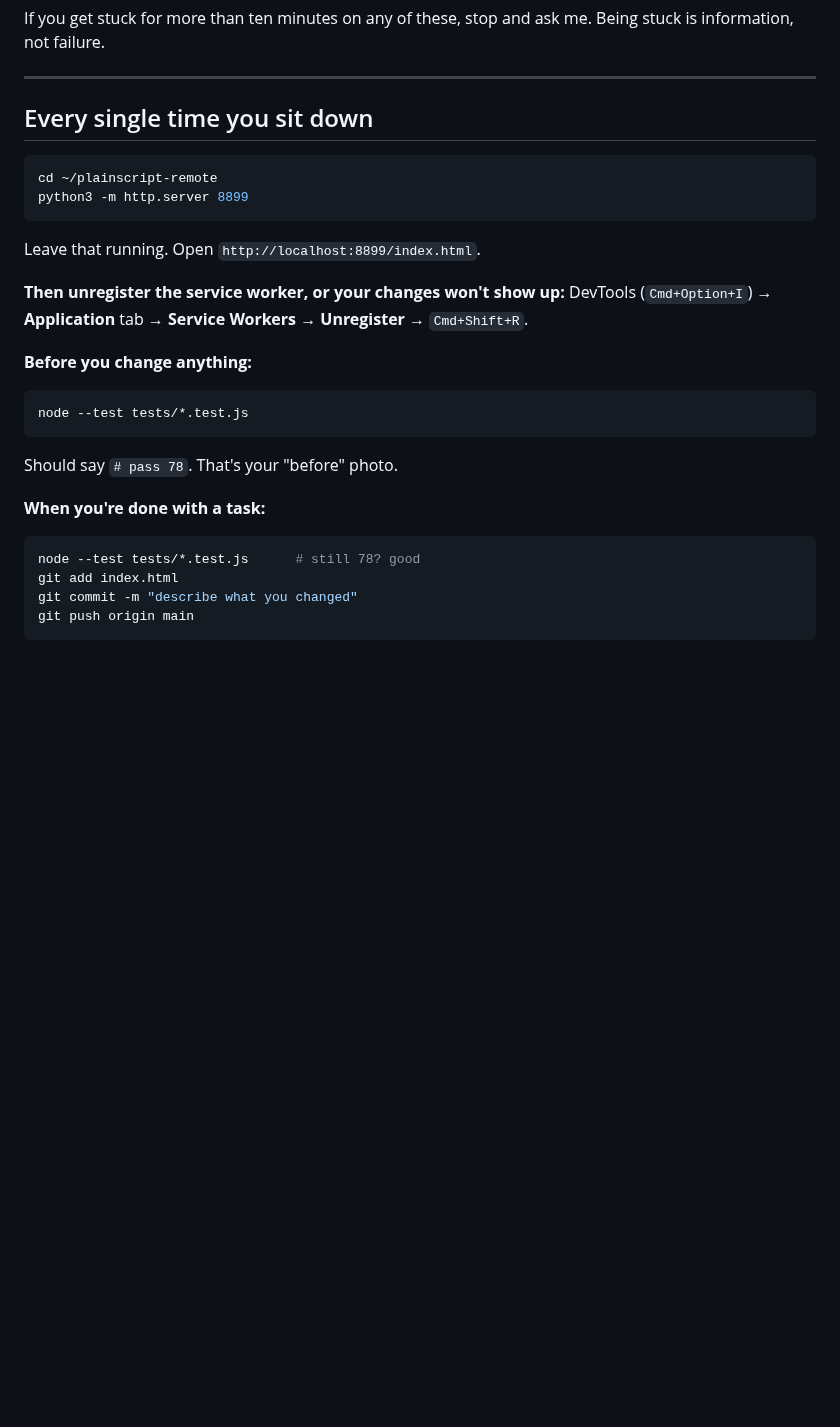
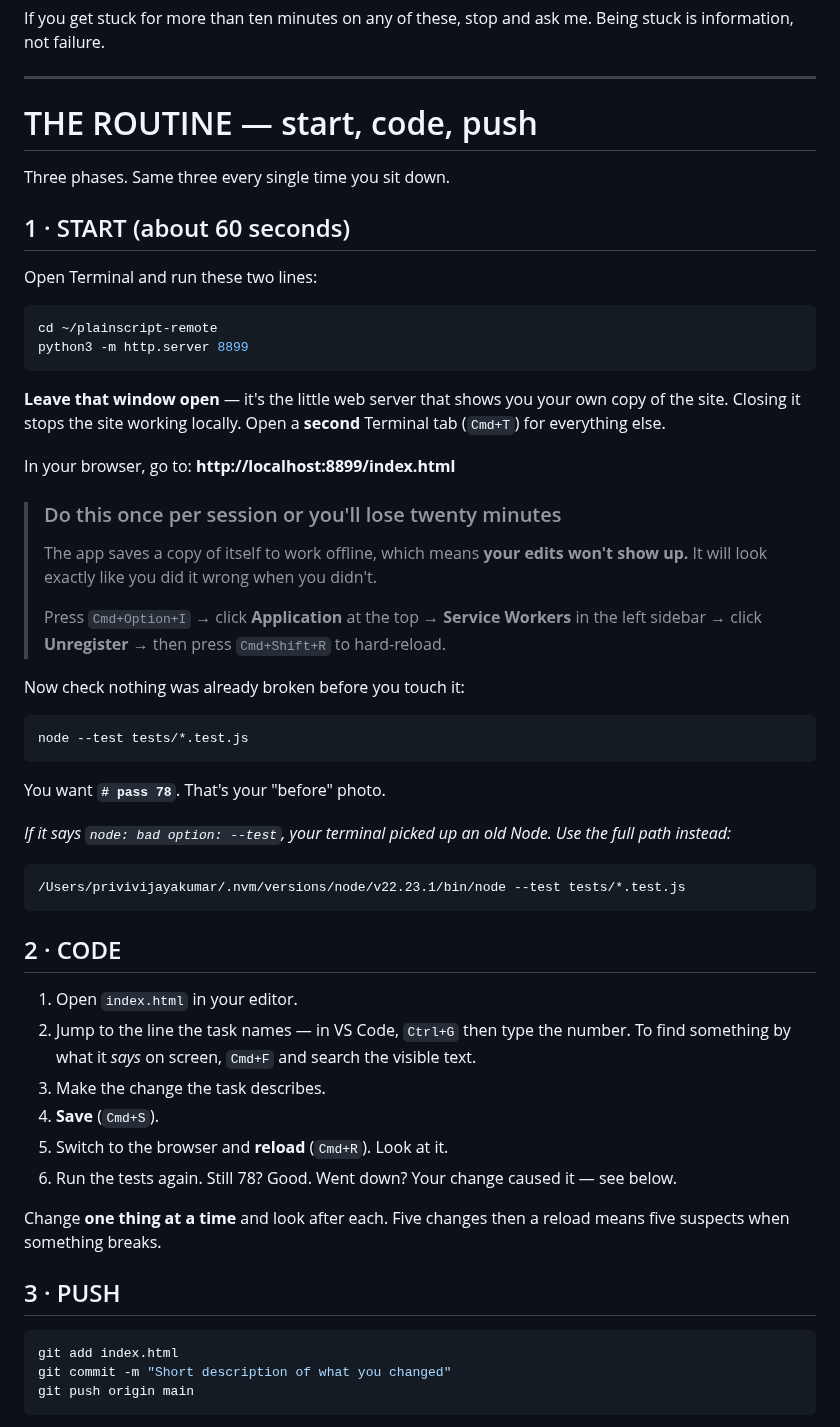
Before and after one commit to privi-doughnut/plainscript, a Markdown page: YOUR_TASKS.md, the part around one of its changes. GitHub-like rendering; blank space fills up the shorter version.

Commit message:
Restructure YOUR_TASKS.md around start / code / push
Privi asked for the routine spelled out explicitly. The setup instructions were
there but scattered through a single block that assumed he already knew which
parts were one-time and which were every-session.

Now three numbered phases with the commands in the order he types them, why
each git command exists in one line, the second-terminal-tab detail that is
obvious only if you already know it, and the fallback for when the shell picks
up an old Node — which happened to me twice in this project.

The service-worker step is called out in its own block because skipping it
makes correct edits look broken, which is the single most likely thing to make
a beginner think they did it wrong.

Adds a troubleshooting table keyed by symptom rather than by cause, since a
beginner knows what they observed, not what went wrong.

Co-Authored-By: Claude Opus 5 <noreply@anthropic.com>
Claude-Session: https://claude.ai/code/session_014eqXUJvxLdTx8SswpB6nc1

````diff
--- a/YOUR_TASKS.md
+++ b/YOUR_TASKS.md
@@ -9,28 +9,64 @@ information, not failure.
 
 ---
 
-## Every single time you sit down
+# THE ROUTINE — start, code, push
+
+Three phases. Same three every single time you sit down.
+
+## 1 · START (about 60 seconds)
+
+Open Terminal and run these two lines:
 
 ```sh
 cd ~/plainscript-remote
 python3 -m http.server 8899
 ```
-Leave that running. Open `http://localhost:8899/index.html`.
 
-**Then unregister the service worker, or your changes won't show up:**
-DevTools (`Cmd+Option+I`) → **Application** tab → **Service Workers** → **Unregister** → `Cmd+Shift+R`.
+**Leave that window open** — it's the little web server that shows you your own copy of the
+site. Closing it stops the site working locally. Open a **second** Terminal tab
+(`Cmd+T`) for everything else.
 
-**Before you change anything:**
+In your browser, go to: **http://localhost:8899/index.html**
+
+> ### Do this once per session or you'll lose twenty minutes
+> The app saves a copy of itself to work offline, which means **your edits won't show up.**
+> It will look exactly like you did it wrong when you didn't.
+>
+> Press `Cmd+Option+I` → click **Application** at the top → **Service Workers** in the left
+> sidebar → click **Unregister** → then press `Cmd+Shift+R` to hard-reload.
+
+Now check nothing was already broken before you touch it:
+
 ```sh
 node --test tests/*.test.js
 ```
-Should say `# pass 78`. That's your "before" photo.
 
-**When you're done with a task:**
+You want **`# pass 78`**. That's your "before" photo.
+
+*If it says `node: bad option: --test`, your terminal picked up an old Node. Use the full
+path instead:*
 ```sh
-node --test tests/*.test.js      # still 78? good
+/Users/privivijayakumar/.nvm/versions/node/v22.23.1/bin/node --test tests/*.test.js
+```
+
+## 2 · CODE
+
+1. Open `index.html` in your editor.
+2. Jump to the line the task names — in VS Code, `Ctrl+G` then type the number.
+   To find something by what it *says* on screen, `Cmd+F` and search the visible text.
+3. Make the change the task describes.
+4. **Save** (`Cmd+S`).
+5. Switch to the browser and **reload** (`Cmd+R`). Look at it.
+6. Run the tests again. Still 78? Good. Went down? Your change caused it — see below.
+
+Change **one thing at a time** and look after each. Five changes then a reload means five
+suspects when something breaks.
+
+## 3 · PUSH
+
+```sh
 git add index.html
-git commit -m "describe what you changed"
+git commit -m "Short description of what you changed"
 git push origin main
 ```
 
````
Also changed, not shown: other parts of YOUR_TASKS.md (+22 -6 lines).
